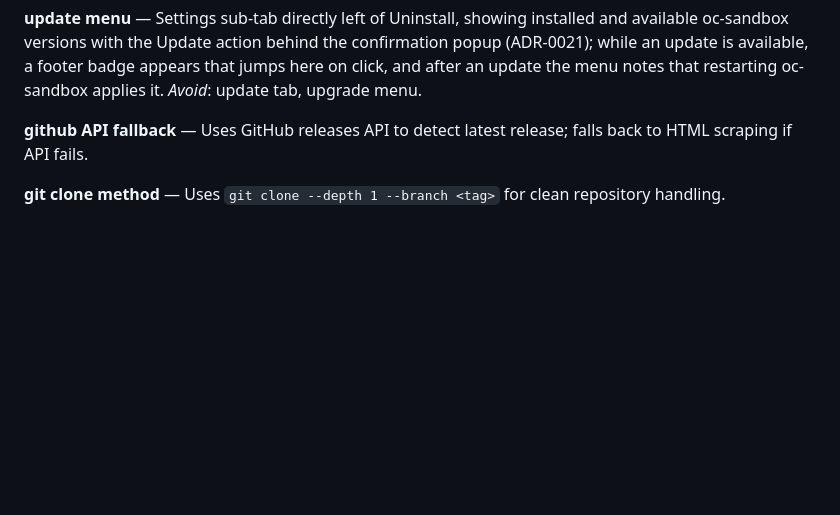
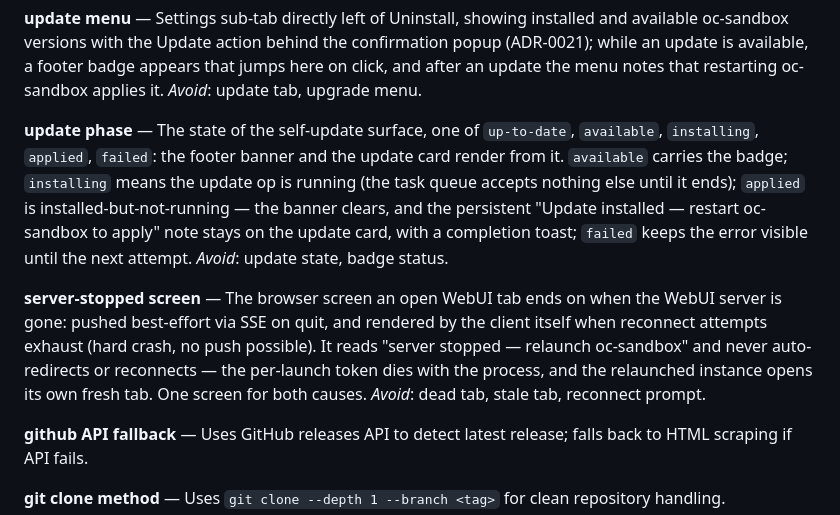
Before and after one commit to shredingerlabs/oc_sandbox, a Markdown page: CONTEXT.md, the part around the change. Drawn GitHub-style; blank space fills up the shorter version.

Commit message:
glossary: update phase + server-stopped screen terms from wayfinder #146

```diff
--- a/CONTEXT.md
+++ b/CONTEXT.md
@@ -83,6 +83,10 @@
 **update check** — TUI-side background query of the latest GitHub release, run at every startup and compared against the installed version; failure (offline, rate limit) is silent and leaves no badge, and the result is never persisted between runs. _Avoid_: auto-update (nothing is installed automatically), update detection.
 
 **update menu** — Settings sub-tab directly left of Uninstall, showing installed and available oc-sandbox versions with the Update action behind the confirmation popup (ADR-0021); while an update is available, a footer badge appears that jumps here on click, and after an update the menu notes that restarting oc-sandbox applies it. _Avoid_: update tab, upgrade menu.
+
+**update phase** — The state of the self-update surface, one of `up-to-date`, `available`, `installing`, `applied`, `failed`: the footer banner and the update card render from it. `available` carries the badge; `installing` means the update op is running (the task queue accepts nothing else until it ends); `applied` is installed-but-not-running — the banner clears, and the persistent "Update installed — restart oc-sandbox to apply" note stays on the update card, with a completion toast; `failed` keeps the error visible until the next attempt. _Avoid_: update state, badge status.
+
+**server-stopped screen** — The browser screen an open WebUI tab ends on when the WebUI server is gone: pushed best-effort via SSE on quit, and rendered by the client itself when reconnect attempts exhaust (hard crash, no push possible). It reads "server stopped — relaunch oc-sandbox" and never auto-redirects or reconnects — the per-launch token dies with the process, and the relaunched instance opens its own fresh tab. One screen for both causes. _Avoid_: dead tab, stale tab, reconnect prompt.
 
 **github API fallback** — Uses GitHub releases API to detect latest release; falls back to HTML scraping if API fails.
 
```
